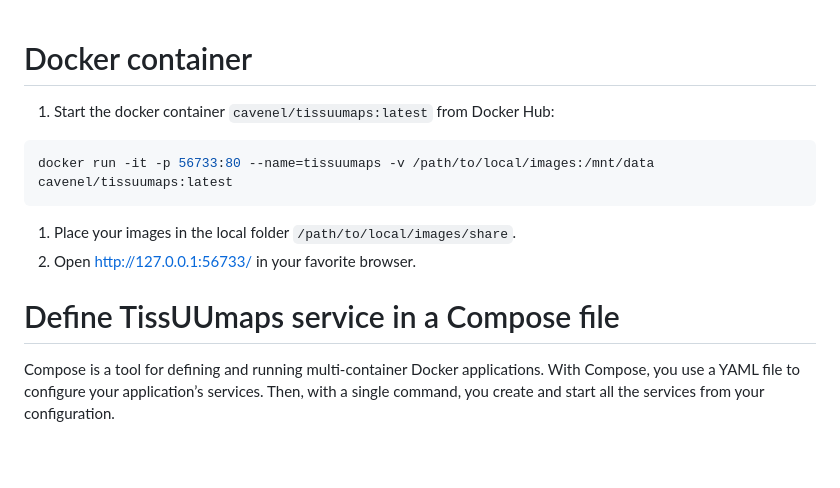
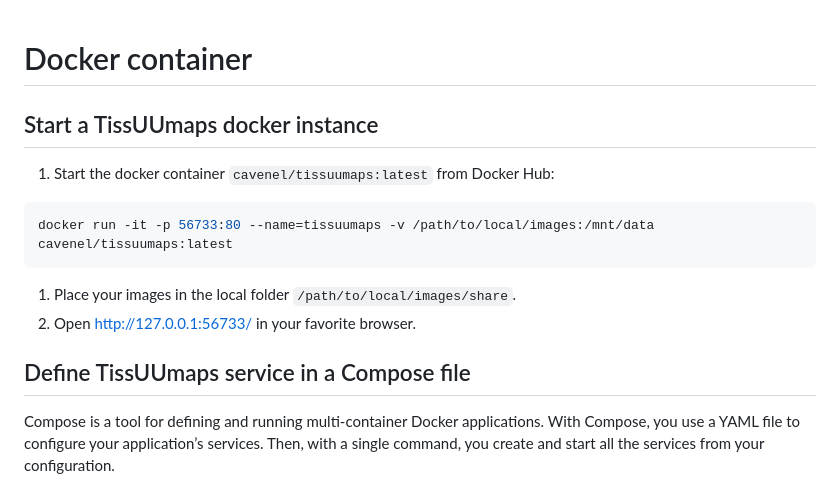
Before and after one commit to TissUUmaps/TissUUmaps-docs, a Markdown page: docs/sharing/docker.md, the part around one of its changes. GitHub-like rendering; blank space fills up the shorter version.

````diff
--- a/docs/sharing/docker.md
+++ b/docs/sharing/docker.md
@@ -1,4 +1,6 @@
 # Docker container
+
+## Start a TissUUmaps docker instance
 
 1. Start the docker container `cavenel/tissuumaps:latest` from Docker Hub:
 ```bash
@@ -7,7 +9,7 @@ docker run -it -p 56733:80 --name=tissuumaps -v /path/to/local/images:/mnt/data
 1. Place your images in the local folder `/path/to/local/images/share`.
 1. Open [http://127.0.0.1:56733/](http://127.0.0.1:56733/) in your favorite browser.
 
-# Define TissUUmaps service in a Compose file
+## Define TissUUmaps service in a Compose file
 
 Compose is a tool for defining and running multi-container Docker applications. With Compose, you use a YAML file to configure your application’s services. Then, with a single command, you create and start all the services from your configuration.
 
````
Also changed, not shown: other parts of docs/sharing/docker.md (+2 -2 lines).
